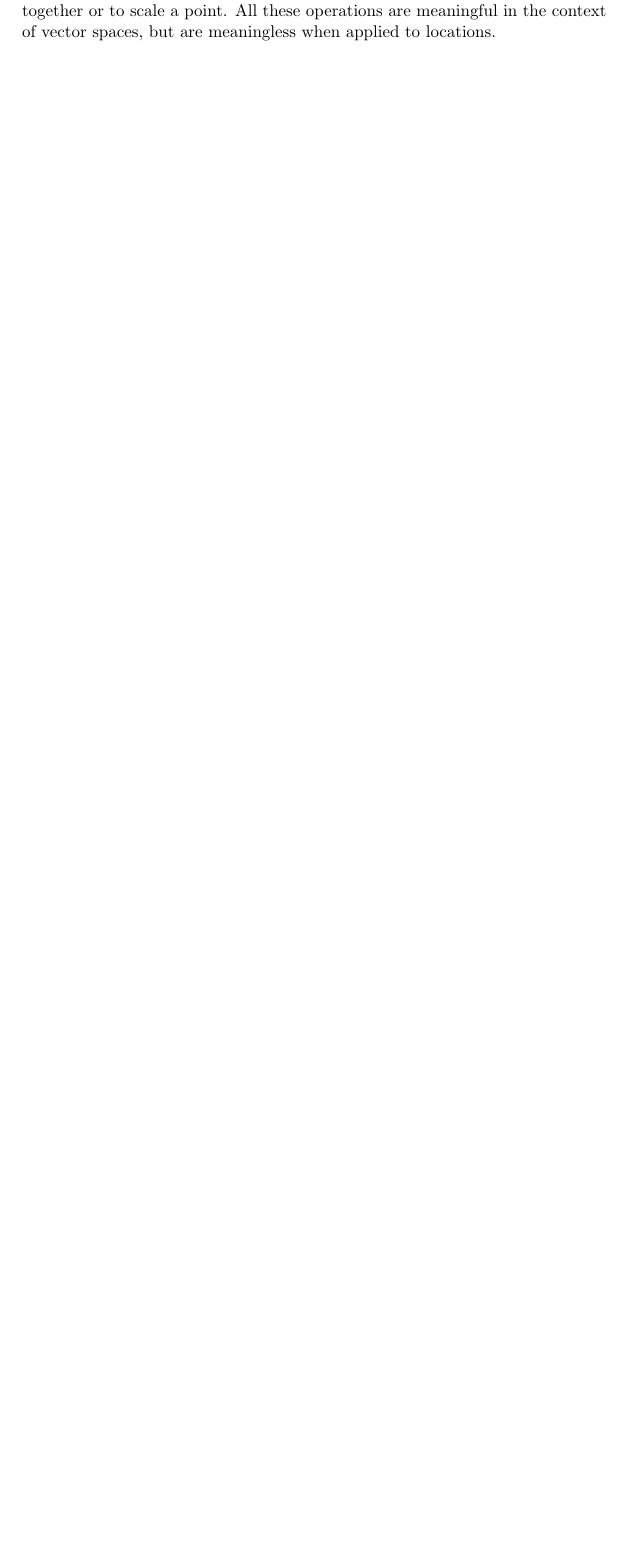
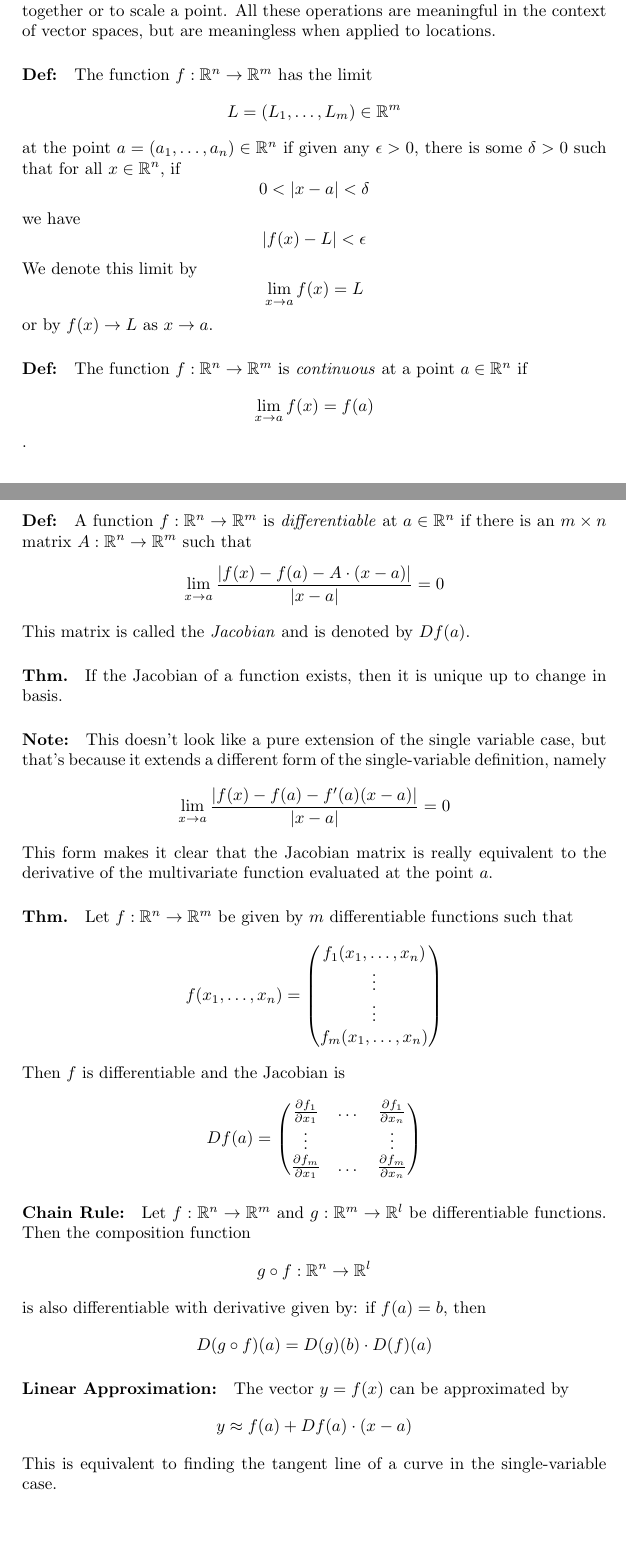
Before and after one commit to Ljufin/AtMYMNotes, a LaTeX document (ch3_vector_calculus.tex): part of the page before the commit and two parts of pages 1 and 2 of 3 after it, the two joined at a grey line, cut so that both start at the same text, the shorter picture padded with empty space. Compiled offline with pdfLaTeX.

Commit message:
finished ch3 reading

```diff
--- a/ch3_vector_calculus.tex
+++ b/ch3_vector_calculus.tex
@@ -28,3 +28,49 @@ $$ |a| = \sqrt{a_1^2+\dots+a_n^2}$$
 
 \paragraph{Note:} You may have noticed that there is a slight difference between vectors and points. A point is a location in space while a vector can be treated as a set of instructions to get from the origin to its associated point. More generally, remember that vectors in $\mathbb{R}^n$ are a particular case of the mathematical object called a vector. These vectors form a vector space over $\mathbb{R}$ while points do not. To illustrate this, consider the whether it makes any sense to add two points together or to scale a point. All these operations are meaningful in the context of vector spaces, but are meaningless when applied to locations.
 
+\paragraph{Def:} The function $f: \mathbb{R}^n \to \mathbb{R}^m$ has the limit
+$$ L = (L_1, \dots,L_m) \in \mathbb{R}^m$$
+at the point $a = (a_1, \dots, a_n) \in \mathbb{R}^n$ if given any $\epsilon >0$, there is some $\delta > 0$ such that for all $x \in \mathbb{R}^n$, if
+$$0 < |x-a| < \delta$$
+we have
+$$|f(x)-L| < \epsilon$$
+We denote this limit by
+$$\lim_{x \to a} f(x) = L$$
+or by $f(x) \to L$ as $x \to a$.
+
+\paragraph{Def:} The function $f: \mathbb{R}^n \to \mathbb{R}^m$ is \textit{continuous} at a point $a \in \mathbb{R}^n$ if $$\lim_{x \to a}  f(x) = f(a)$$.
+
+\paragraph{Def:} A function $f: \mathbb{R}^n \to \mathbb{R}^m$ is \textit{differentiable} at $a \in \mathbb{R}^n$ if there is an $m \times n$ matrix $A: \mathbb{R}^n \to \mathbb{R}^m$ such that
+$$\lim_{x \to a} \frac{|f(x)-f(a)-A\cdot(x-a)|}{|x-a|}  = 0$$
+This matrix is called the \textit{Jacobian} and is denoted by $Df(a)$.
+
+\paragraph{Thm.} If the Jacobian of a function exists, then it is unique up to change in basis.
+
+\paragraph{Note:} This doesn't look like a pure extension of the single variable case, but that's because it extends a different form of the single-variable definition, namely
+$$\lim_{x \to a} \frac{|f(x)-f(a)-f'(a)(x-a)|}{|x-a|}  = 0$$
+This form makes it clear that the Jacobian matrix is really equivalent to the derivative of the multivariate function evaluated at the point $a$.
+
+\paragraph{Thm.} Let $f: \mathbb{R}^n \to \mathbb{R}^m$ be given by $m$ differentiable functions such that
+$$ f(x_1, \dots, x_n) =
+\begin{pmatrix}
+f_1(x_1, \dots, x_n)\\
+\vdots\\
+\vdots\\
+f_m(x_1, \dots, x_n)
+\end{pmatrix}$$
+Then $f$ is differentiable and the Jacobian is
+$$ Df(a) =
+\begin{pmatrix}
+\frac{\partial f_1}{\partial x_1} & \dots & \frac{\partial f_1}{\partial x_n}\\
+\vdots & \quad & \vdots\\
+\frac{\partial f_m}{\partial x_1} & \dots & \frac{\partial f_m}{\partial x_n}
+\end{pmatrix}$$
+
+\paragraph{Chain Rule:} Let $f: \mathbb{R}^n \to \mathbb{R}^m$ and $g: \mathbb{R}^m \to \mathbb{R}^l$ be differentiable functions. Then the composition function
+$$ g \circ f: \mathbb{R}^n \to \mathbb{R}^l$$
+is also differentiable with derivative given by: if $f(a) = b$, then
+$$ D(g \circ f)(a) = D(g)(b) \cdot D(f)(a)$$
+
+\paragraph{Linear Approximation:} The vector $y = f(x)$ can be approximated by
+$$ y \approx f(a) + Df(a) \cdot (x-a)$$
+This is equivalent to finding the tangent line of a curve in the single-variable case.
```
Also changed, not shown: ch3_vector_calculus.pdf, ch3_vector_calculus.tex (18 more changed lines).
